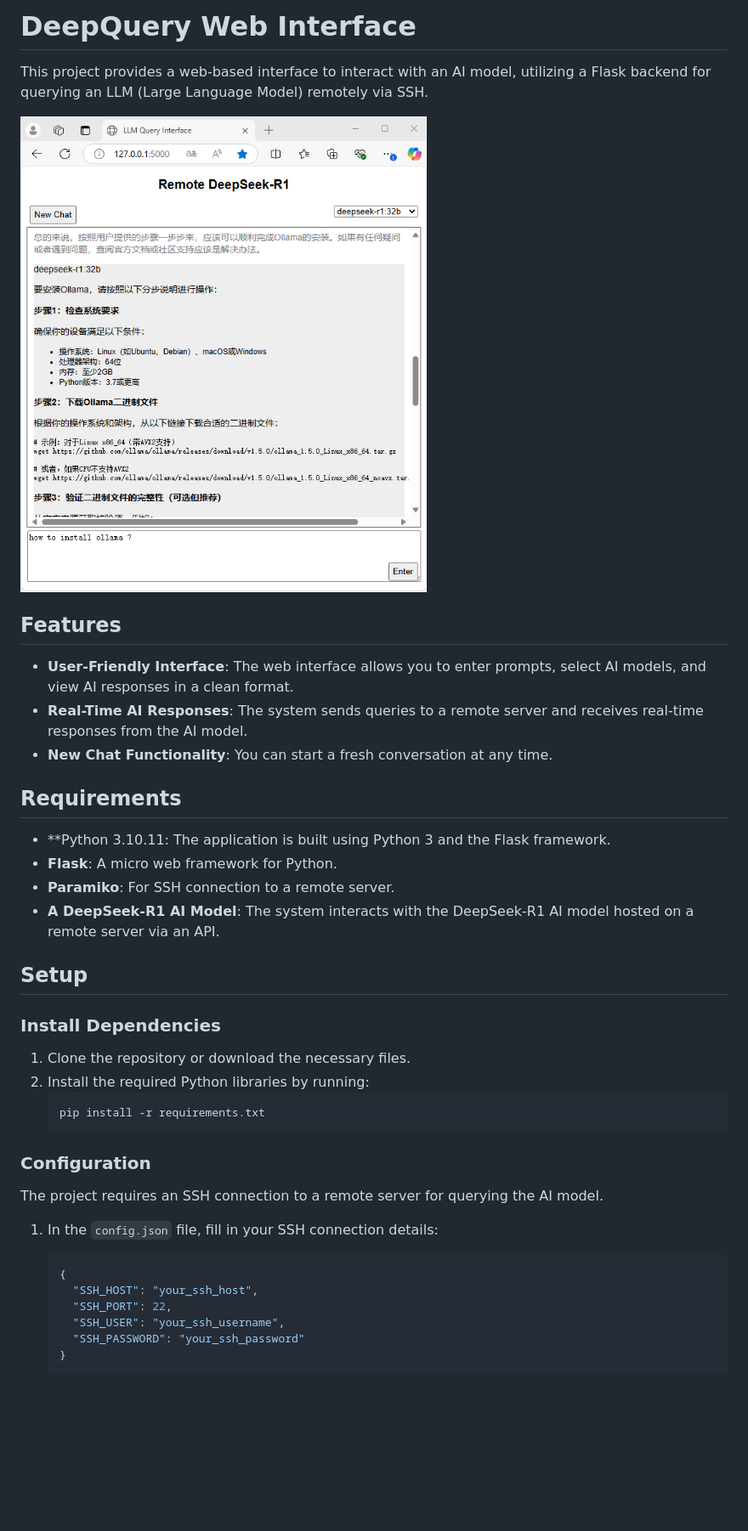
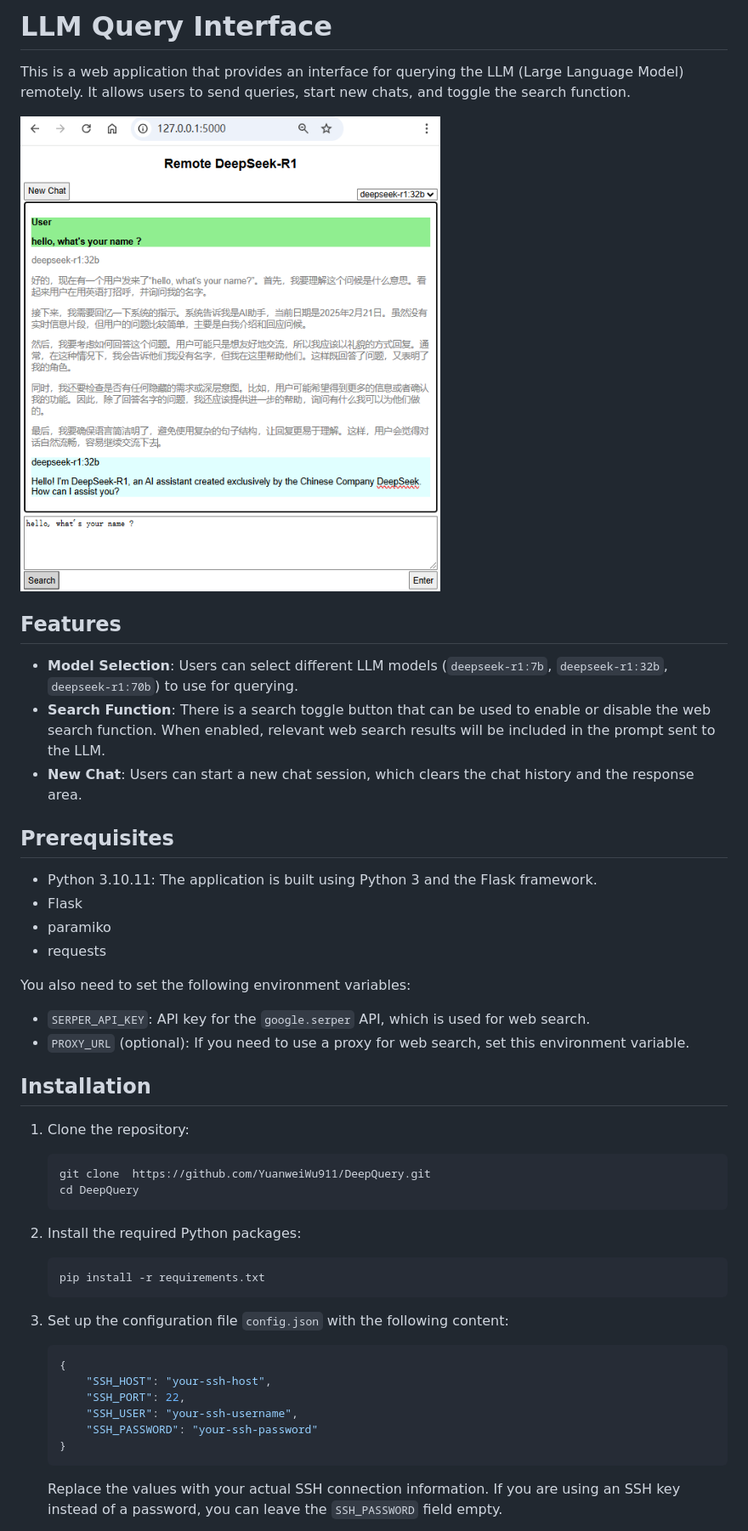
Before and after one commit to YuanweiWu911/DeepQuery, a Markdown page: README.md, the part around the change printed below. Shown: that part at 85% size. GitHub-like rendering; pictures changed too: Demo_DeepQuery.png; blank space fills up the shorter version.

Commit message:
On branch feature/web-search Your branch is up to date with 'origin/feature/web-search'.
Changes to be committed:
	modified:   DeepQuery.py
	modified:   Demo_DeepQuery.png
	modified:   README.md

````diff
--- a/README.md
+++ b/README.md
@@ -1,42 +1,46 @@
-# DeepQuery Web Interface
+# LLM Query Interface
 
-This project provides a web-based interface to interact with an AI model, utilizing a Flask backend for querying an LLM (Large Language Model) remotely via SSH.
+This is a web application that provides an interface for querying the LLM (Large Language Model) remotely. It allows users to send queries, start new chats, and toggle the search function.
 
 ![GUI Demo](Demo_DeepQuery.png) <!-- Replace with actual screenshot -->
 
 ## Features
 
-- **User-Friendly Interface**: The web interface allows you to enter prompts, select AI models, and view AI responses in a clean format.
-- **Real-Time AI Responses**: The system sends queries to a remote server and receives real-time responses from the AI model.
-- **New Chat Functionality**: You can start a fresh conversation at any time.
+- **Model Selection**: Users can select different LLM models (`deepseek-r1:7b`, `deepseek-r1:32b`, `deepseek-r1:70b`) to use for querying.
+- **Search Function**: There is a search toggle button that can be used to enable or disable the web search function. When enabled, relevant web search results will be included in the prompt sent to the LLM.
+- **New Chat**: Users can start a new chat session, which clears the chat history and the response area.
 
-## Requirements
+## Prerequisites
 
-- **Python 3.10.11: The application is built using Python 3 and the Flask framework.
-- **Flask**: A micro web framework for Python.
-- **Paramiko**: For SSH connection to a remote server.
-- **A DeepSeek-R1 AI Model**: The system interacts with the DeepSeek-R1 AI model hosted on a remote server via an API.
+- Python 3.10.11: The application is built using Python 3 and the Flask framework.
+- Flask
+- paramiko
+- requests
 
-## Setup
+You also need to set the following environment variables:
 
-### Install Dependencies
+- `SERPER_API_KEY`: API key for the `google.serper` API, which is used for web search.
+- `PROXY_URL` (optional): If you need to use a proxy for web search, set this environment variable.
 
-1. Clone the repository or download the necessary files.
-2. Install the required Python libraries by running:
+## Installation
+
+1. Clone the repository:
+   ```bash
+   git clone  https://github.com/YuanweiWu911/DeepQuery.git
+   cd DeepQuery
+   ```
+2. Install the required Python packages:
    ```bash
    pip install -r requirements.txt
    ```
-### Configuration
-
-The project requires an SSH connection to a remote server for querying the AI model.
-
-1. In the `config.json` file, fill in your SSH connection details:
+3. Set up the configuration file `config.json` with the following content:
    ```json
    {
-     "SSH_HOST": "your_ssh_host",
-     "SSH_PORT": 22,
-     "SSH_USER": "your_ssh_username",
-     "SSH_PASSWORD": "your_ssh_password"
+       "SSH_HOST": "your-ssh-host",
+       "SSH_PORT": 22,
+       "SSH_USER": "your-ssh-username",
+       "SSH_PASSWORD": "your-ssh-password"
    }
    ```
+   Replace the values with your actual SSH connection information. If you are using an SSH key instead of a password, you can leave the `SSH_PASSWORD` field empty.
 
````
Also changed, not shown: other parts of README.md (+33 -97 lines), 1 other file.
